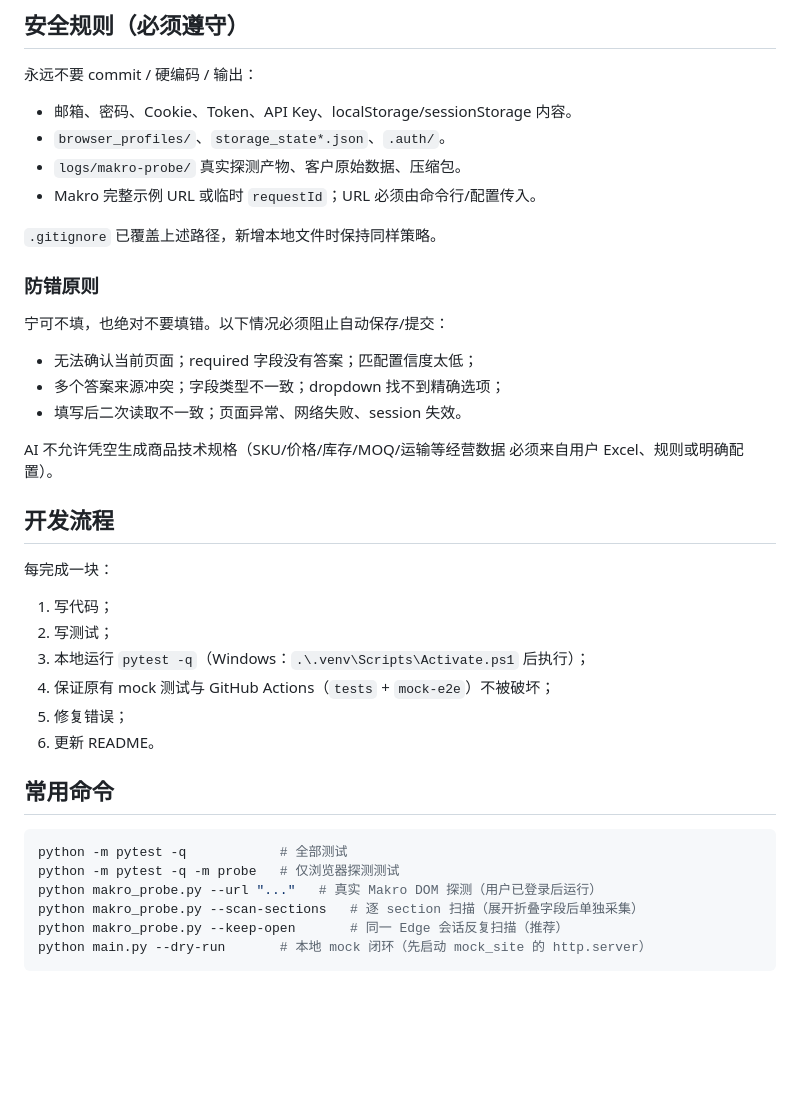
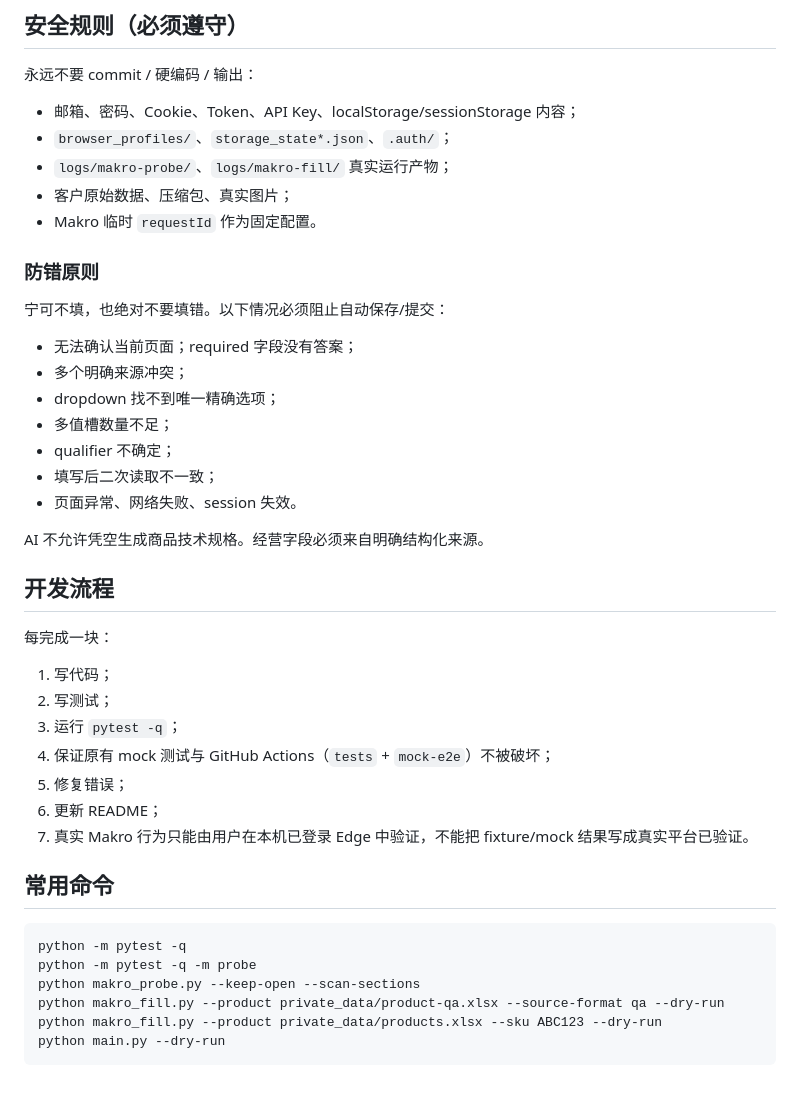
Before and after one commit to yuchenm1303-png/ecommerce-agent, a Markdown page: AGENTS.md, the part around one of its changes. GitHub-like rendering; blank space fills up the shorter version.

````diff
--- a/AGENTS.md
+++ b/AGENTS.md
@@ -67,23 +75,25 @@
 
 永远不要 commit / 硬编码 / 输出：
 
-- 邮箱、密码、Cookie、Token、API Key、localStorage/sessionStorage 内容。
-- `browser_profiles/`、`storage_state*.json`、`.auth/`。
-- `logs/makro-probe/` 真实探测产物、客户原始数据、压缩包。
-- Makro 完整示例 URL 或临时 `requestId`；URL 必须由命令行/配置传入。
-
-`.gitignore` 已覆盖上述路径，新增本地文件时保持同样策略。
+- 邮箱、密码、Cookie、Token、API Key、localStorage/sessionStorage 内容；
+- `browser_profiles/`、`storage_state*.json`、`.auth/`；
+- `logs/makro-probe/`、`logs/makro-fill/` 真实运行产物；
+- 客户原始数据、压缩包、真实图片；
+- Makro 临时 `requestId` 作为固定配置。
 
 ### 防错原则
 
 宁可不填，也绝对不要填错。以下情况必须阻止自动保存/提交：
 
-- 无法确认当前页面；required 字段没有答案；匹配置信度太低；
-- 多个答案来源冲突；字段类型不一致；dropdown 找不到精确选项；
-- 填写后二次读取不一致；页面异常、网络失败、session 失效。
+- 无法确认当前页面；required 字段没有答案；
+- 多个明确来源冲突；
+- dropdown 找不到唯一精确选项；
+- 多值槽数量不足；
+- qualifier 不确定；
+- 填写后二次读取不一致；
+- 页面异常、网络失败、session 失效。
 
-AI 不允许凭空生成商品技术规格（SKU/价格/库存/MOQ/运输等经营数据
-必须来自用户 Excel、规则或明确配置）。
+AI 不允许凭空生成商品技术规格。经营字段必须来自明确结构化来源。
 
 ## 开发流程
 
@@ -91,18 +101,19 @@ AI 不允许凭空生成商品技术规格（SKU/价格/库存/MOQ/运输等经
 
 1. 写代码；
 2. 写测试；
-3. 本地运行 `pytest -q`（Windows：`.\.venv\Scripts\Activate.ps1` 后执行）；
+3. 运行 `pytest -q`；
 4. 保证原有 mock 测试与 GitHub Actions（`tests` + `mock-e2e`）不被破坏；
 5. 修复错误；
-6. 更新 README。
+6. 更新 README；
+7. 真实 Makro 行为只能由用户在本机已登录 Edge 中验证，不能把 fixture/mock 结果写成真实平台已验证。
 
 ## 常用命令
 
 ```powershell
-python -m pytest -q            # 全部测试
-python -m pytest -q -m probe   # 仅浏览器探测测试
-python makro_probe.py --url "..."   # 真实 Makro DOM 探测（用户已登录后运行）
-python makro_probe.py --scan-sections   # 逐 section 扫描（展开折叠字段后单独采集）
-python makro_probe.py --keep-open       # 同一 Edge 会话反复扫描（推荐）
-python main.py --dry-run       # 本地 mock 闭环（先启动 mock_site 的 http.server）
+python -m pytest -q
+python -m pytest -q -m probe
+python makro_probe.py --keep-open --scan-sections
+python makro_fill.py --product private_data/product-qa.xlsx --source-format qa --dry-run
+python makro_fill.py --product private_data/products.xlsx --sku ABC123 --dry-run
+python main.py --dry-run
 ```
````
Also changed, not shown: other parts of AGENTS.md (+48 -40 lines).
